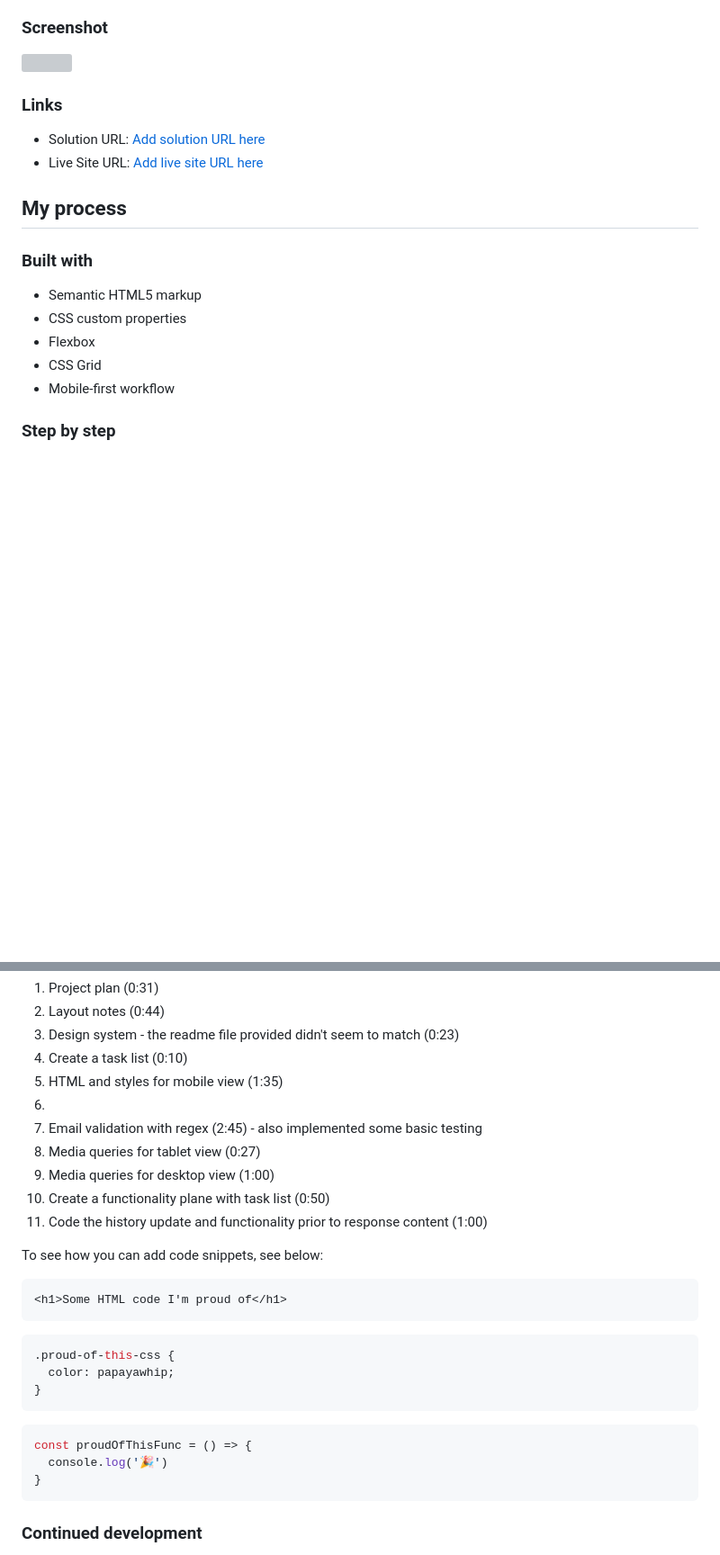
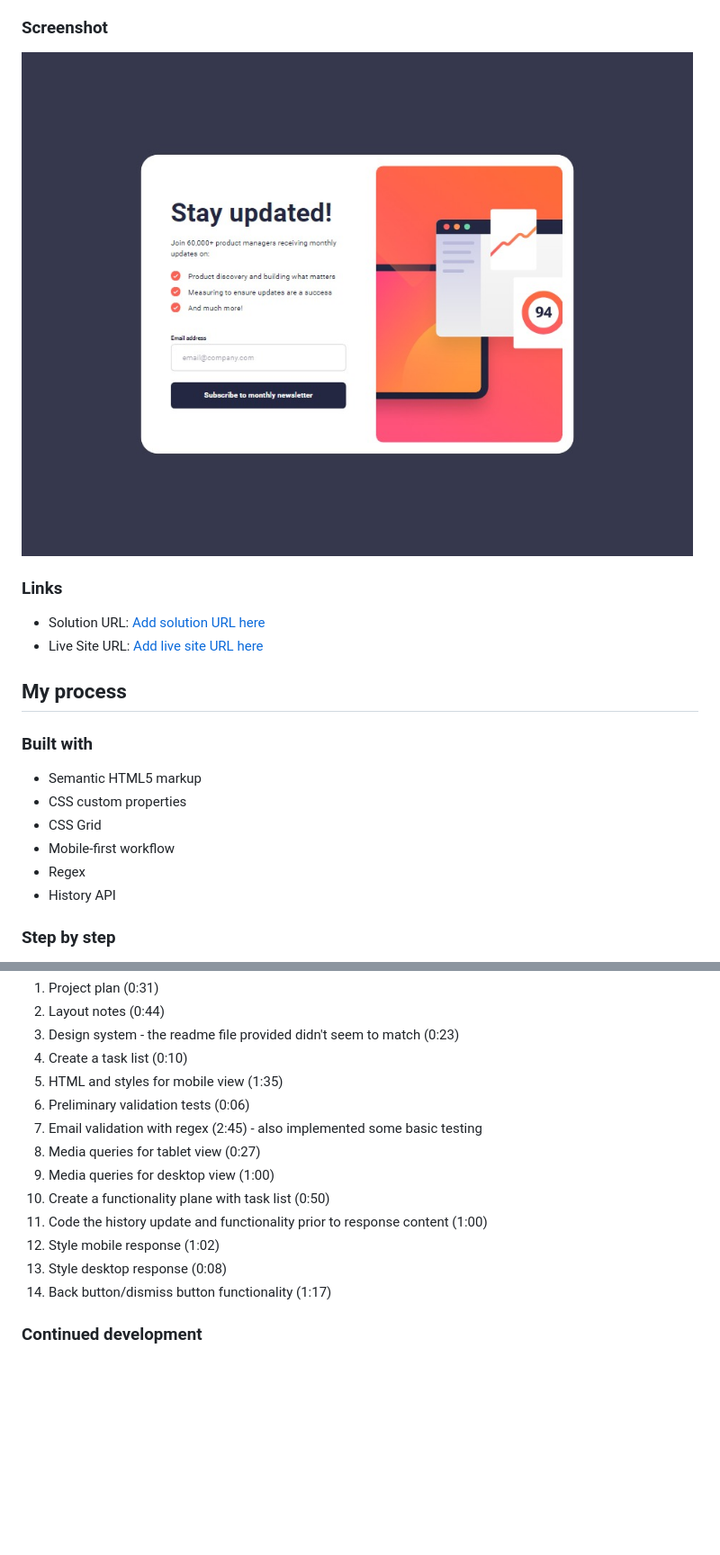
Before and after one commit to jefflangtech/newsletter-signup, a Markdown page: README.md, 2 parts joined by grey strips. Shown: that part at 90% size. Rendered like a GitHub page; pictures changed too: preview.jpg (added); blank space fills up the shorter version; grey boxes are pictures that could not be loaded.

````diff
--- a/README.md
+++ b/README.md
@@ -31,7 +31,7 @@ Users should be able to:
 
 ### Screenshot
 
-![](./screenshot.jpg)
+![](./preview.jpg)
 
 ### Links
 
@@ -44,9 +44,10 @@ Users should be able to:
 
 - Semantic HTML5 markup
 - CSS custom properties
-- Flexbox
 - CSS Grid
 - Mobile-first workflow
+- Regex
+- History API
 
 ### Step by step
 
@@ -77,32 +78,16 @@ Email validation -> submit & load new content -> Submit (dismiss button) & reloa
 3. Design system - the readme file provided didn't seem to match (0:23)
 4. Create a task list (0:10)
 5. HTML and styles for mobile view (1:35)
-6.
+6. Preliminary validation tests (0:06)
 7. Email validation with regex (2:45) - also implemented some basic testing
 8. Media queries for tablet view (0:27)
 9. Media queries for desktop view (1:00)
 10. Create a functionality plane with task list (0:50)
 11. Code the history update and functionality prior to response content (1:00)
+12. Style mobile response (1:02)
+13. Style desktop response (0:08)
+14. Back button/dismiss button functionality (1:17)
 
-
-
-
-
-To see how you can add code snippets, see below:
-
-```html
-<h1>Some HTML code I'm proud of</h1>
-```
-```css
-.proud-of-this-css {
-  color: papayawhip;
-}
-```
-```js
-const proudOfThisFunc = () => {
-  console.log('🎉')
-}
-```
 
 ### Continued development
 
````
Also changed, not shown: 4 other files.
